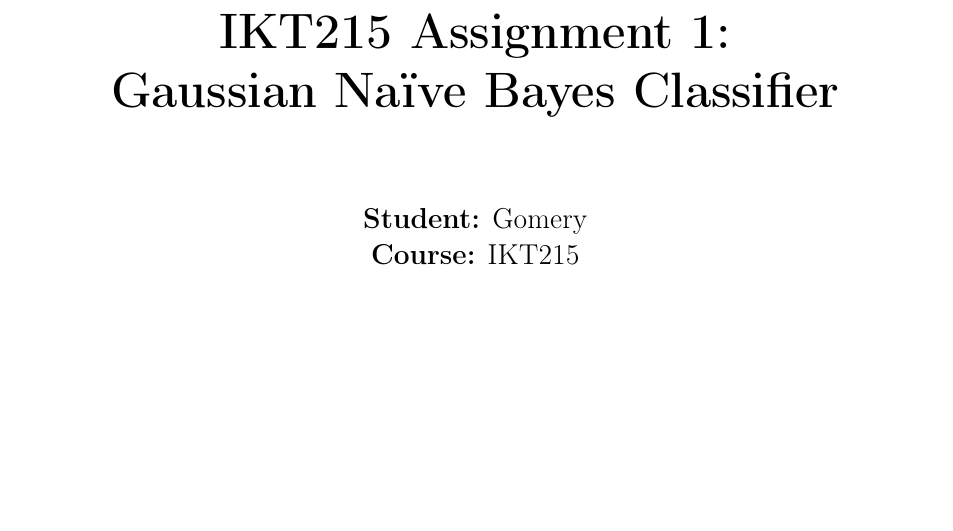
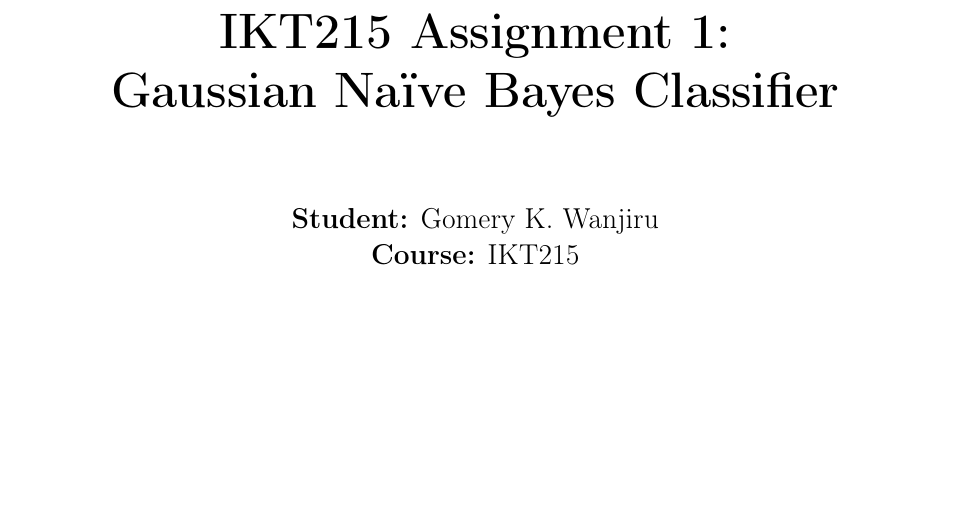
Before and after one commit to valiantlynx/pattern-recognition, a LaTeX problem sheet (assignment_1.tex): part of page 1 of 3, cut so that both start at the same text. Compiled offline with pdfLaTeX.

Commit message:
Update assignment report with full student name and remove disclaimer section

```diff
--- a/assignment_1.tex
+++ b/assignment_1.tex
@@ -14,13 +14,13 @@
 
 \begin{document}
 
-% --- DISCLAIMER PAGE ---
+% --- TITLE ---
 \begin{titlepage}
     \centering
     \vspace*{2cm}
     \Huge\textbf{IKT215 Assignment 1: \\ Gaussian Naïve Bayes Classifier} \\
     \vspace{1.5cm}
-    \Large \textbf{Student:} Gomery \\
+    \Large \textbf{Student:} Gomery K. Wanjiru\\
     \Large \textbf{Course:} IKT215 \\
     \vfill
     \section*{Disclaimer on Generative AI}
```
Also changed, not shown: assignment_1.tex (3 more changed lines), 1 other file.
